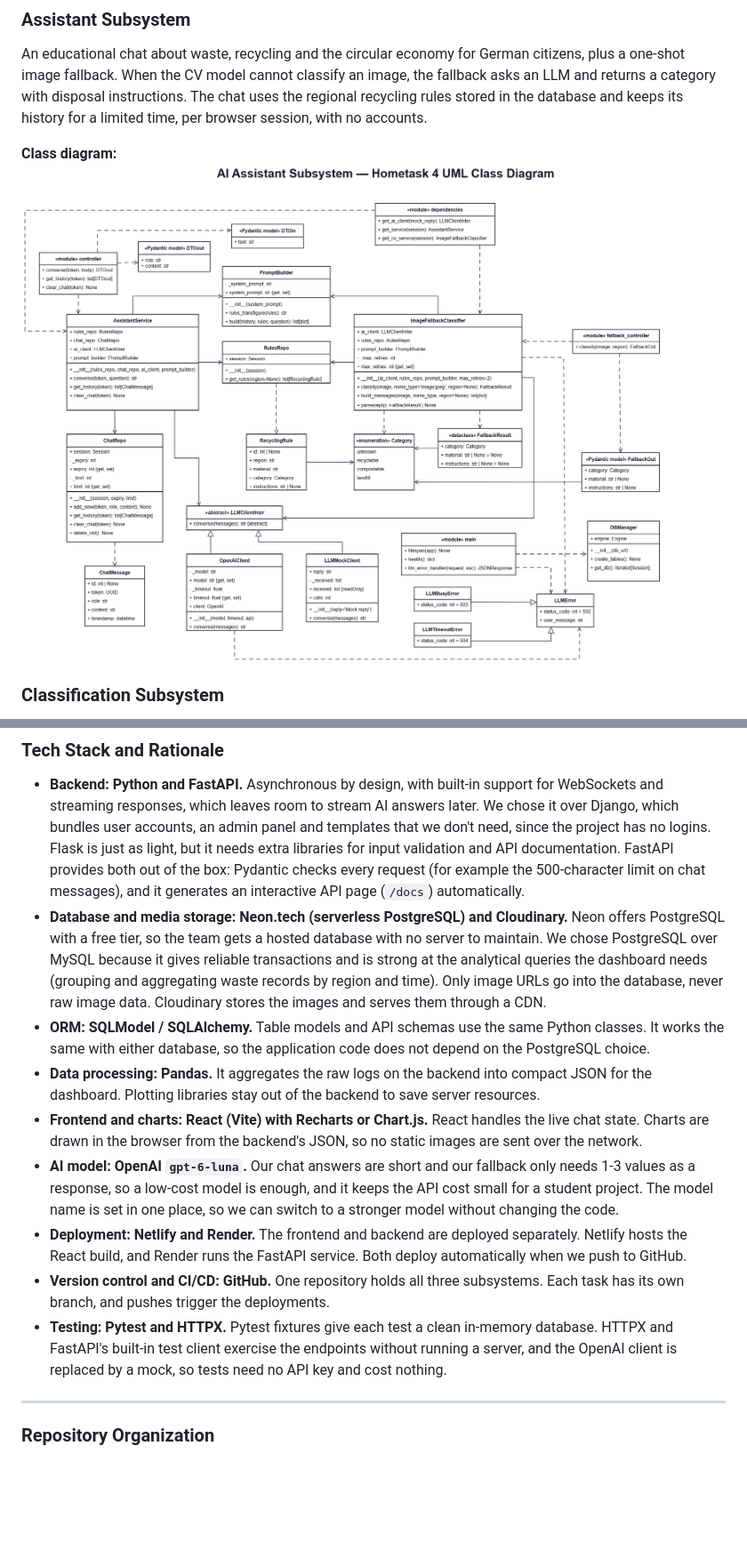
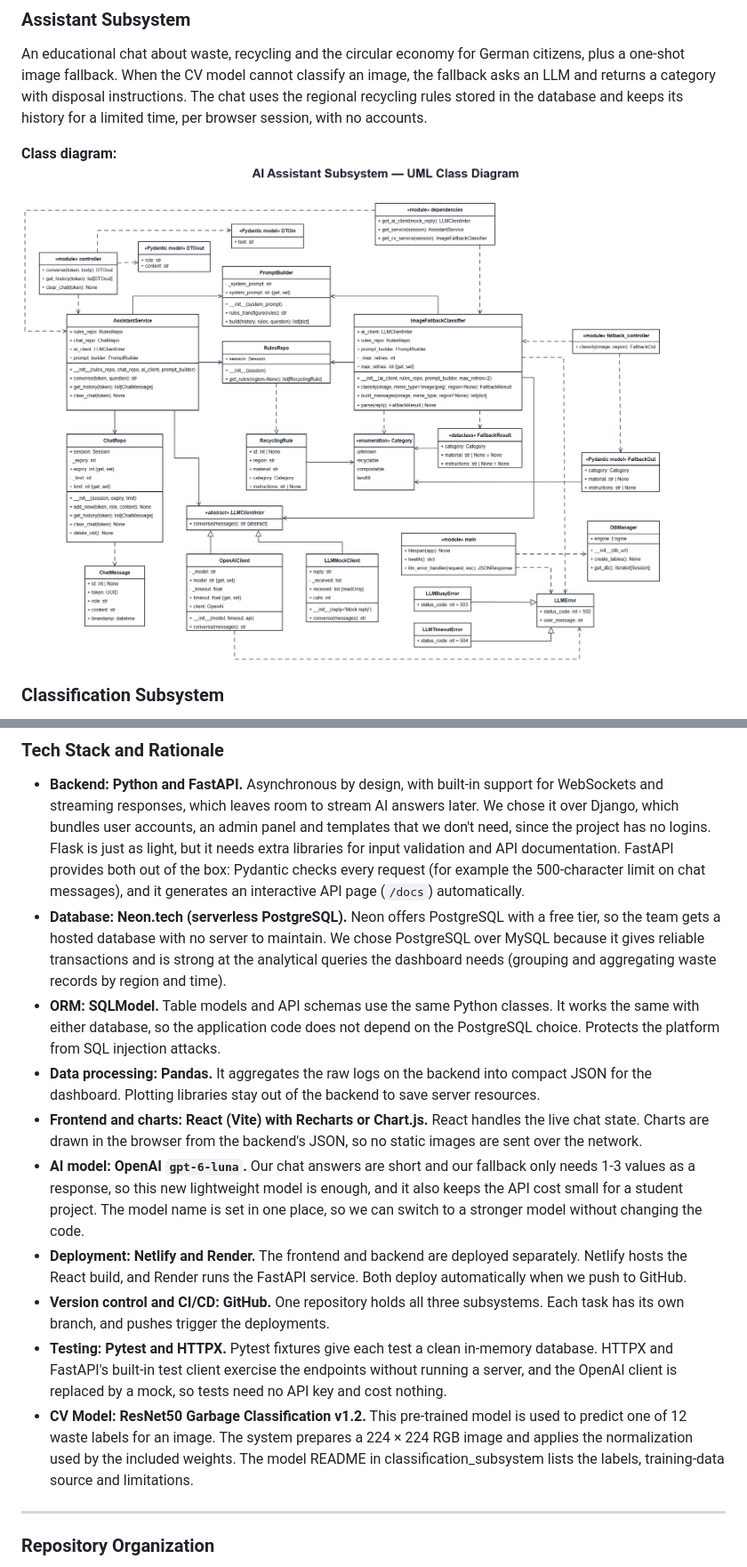
Before and after one commit to ekuryshev-dev/ai-waste-sorting-assistant, a Markdown page: README.md, 2 parts joined by grey strips. Shown at 89% size. GitHub-like rendering; pictures changed too: docs/assistant_class_diagram_final.png (added); blank space fills up the shorter version.

Commit message:
Preparations for the frontend implementation, further tweaks

```diff
--- a/README.md
+++ b/README.md
@@ -35,7 +35,7 @@
 An educational chat about waste, recycling and the circular economy for German citizens, plus a one-shot image fallback. When the CV model cannot classify an image, the fallback asks an LLM and returns a category with disposal instructions. The chat uses the regional recycling rules stored in the database and keeps its history for a limited time, per browser session, with no accounts.
 
 **Class diagram:**
-![Class diagram](docs/assistant_class_diagram_HW4.png)
+![Class diagram](docs/assistant_class_diagram_final.png)
 
 ### Classification Subsystem
 
@@ -56,14 +56,15 @@ The dashboard block provides statistics for municipalities and responsible for c
 ### Tech Stack and Rationale
 
 * **Backend: Python and FastAPI.** Asynchronous by design, with built-in support for WebSockets and streaming responses, which leaves room to stream AI answers later. We chose it over Django, which bundles user accounts, an admin panel and templates that we don't need, since the project has no logins. Flask is just as light, but it needs extra libraries for input validation and API documentation. FastAPI provides both out of the box: Pydantic checks every request (for example the 500-character limit on chat messages), and it generates an interactive API page (`/docs`) automatically.
-* **Database and media storage: Neon.tech (serverless PostgreSQL) and Cloudinary.** Neon offers PostgreSQL with a free tier, so the team gets a hosted database with no server to maintain. We chose PostgreSQL over MySQL because it gives reliable transactions and is strong at the analytical queries the dashboard needs (grouping and aggregating waste records by region and time). Only image URLs go into the database, never raw image data. Cloudinary stores the images and serves them through a CDN.
-* **ORM: SQLModel / SQLAlchemy.** Table models and API schemas use the same Python classes. It works the same with either database, so the application code does not depend on the PostgreSQL choice.
+* **Database: Neon.tech (serverless PostgreSQL).** Neon offers PostgreSQL with a free tier, so the team gets a hosted database with no server to maintain. We chose PostgreSQL over MySQL because it gives reliable transactions and is strong at the analytical queries the dashboard needs (grouping and aggregating waste records by region and time).
+* **ORM: SQLModel.** Table models and API schemas use the same Python classes. It works the same with either database, so the application code does not depend on the PostgreSQL choice. Protects the platform from SQL injection attacks.
 * **Data processing: Pandas.** It aggregates the raw logs on the backend into compact JSON for the dashboard. Plotting libraries stay out of the backend to save server resources.
 * **Frontend and charts: React (Vite) with Recharts or Chart.js.** React handles the live chat state. Charts are drawn in the browser from the backend's JSON, so no static images are sent over the network.
-* **AI model: OpenAI `gpt-6-luna`.** Our chat answers are short and our fallback only needs 1-3 values as a response, so a low-cost model is enough, and it keeps the API cost small for a student project. The model name is set in one place, so we can switch to a stronger model without changing the code.
+* **AI model: OpenAI `gpt-6-luna`.** Our chat answers are short and our fallback only needs 1-3 values as a response, so this new lightweight model is enough, and it also keeps the API cost small for a student project. The model name is set in one place, so we can switch to a stronger model without changing the code.
 * **Deployment: Netlify and Render.** The frontend and backend are deployed separately. Netlify hosts the React build, and Render runs the FastAPI service. Both deploy automatically when we push to GitHub.
 * **Version control and CI/CD: GitHub.** One repository holds all three subsystems. Each task has its own branch, and pushes trigger the deployments.
 * **Testing: Pytest and HTTPX.** Pytest fixtures give each test a clean in-memory database. HTTPX and FastAPI's built-in test client exercise the endpoints without running a server, and the OpenAI client is replaced by a mock, so tests need no API key and cost nothing.
+* **CV Model: ResNet50 Garbage Classification v1.2.** This pre-trained model is used to predict one of 12 waste labels for an image. The system prepares a 224 × 224 RGB image and applies the normalization used by the included weights. The model README in classification_subsystem lists the labels, training-data source and limitations.
 
 ---
 
```
